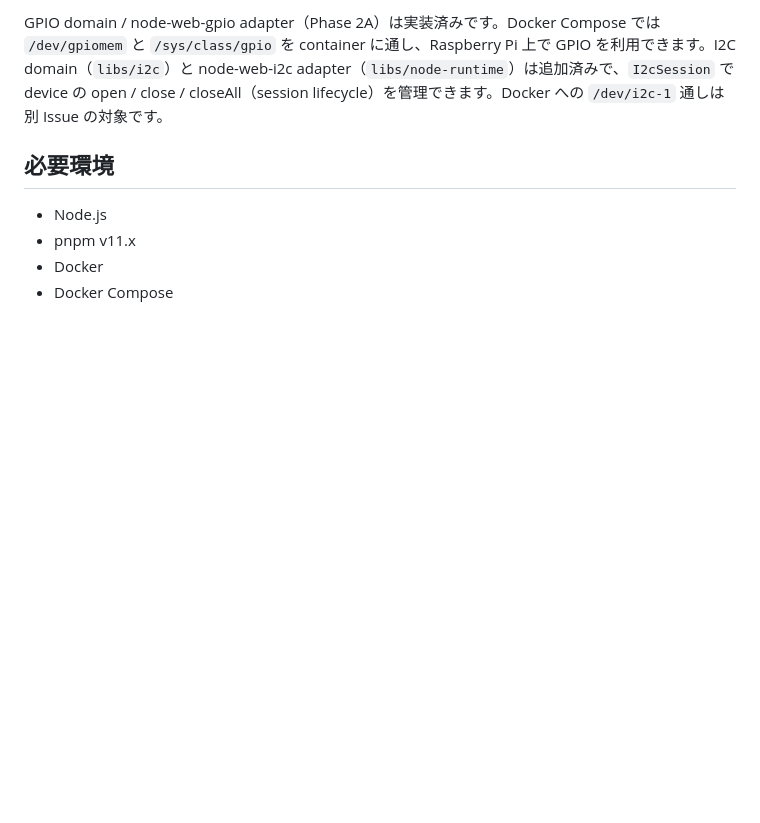
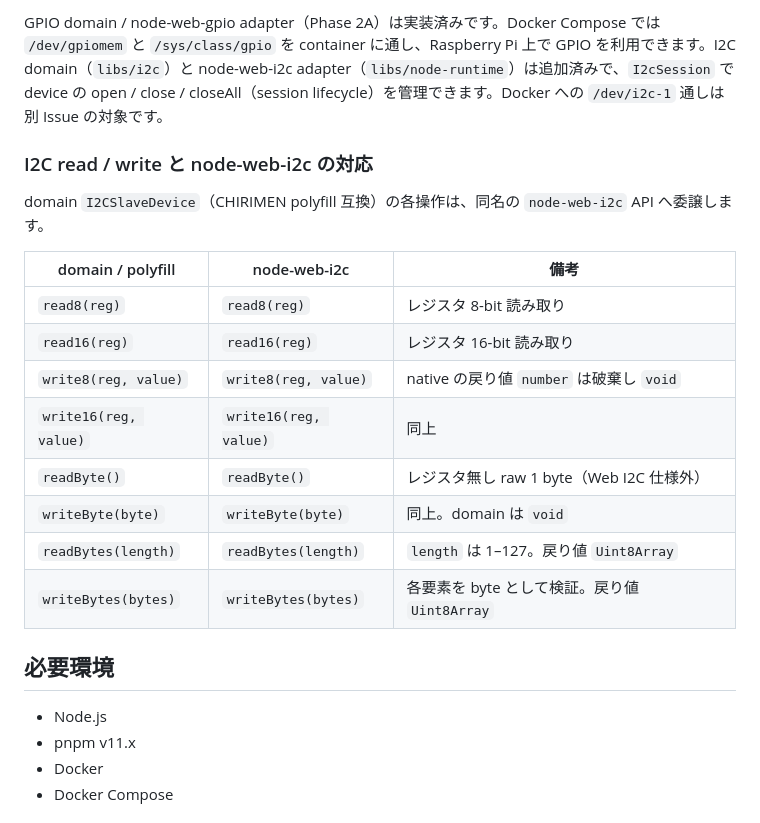
Before and after one commit to gurezo/chirimen-raspi-docker, a Markdown page: README.md, the part around the change. Rendered like a GitHub page; blank space fills up the shorter version.

Commit message:
docs: README に I2C read/write と node-web-i2c の対応表を追記
Co-authored-by: Cursor <cursoragent@cursor.com>

```diff
--- a/README.md
+++ b/README.md
@@ -16,6 +16,21 @@ Phase 1 では、以下の最小構成を提供します。
 - `compose.yaml`: server 起動用 Docker Compose 設定
 
 GPIO domain / node-web-gpio adapter（Phase 2A）は実装済みです。Docker Compose では `/dev/gpiomem` と `/sys/class/gpio` を container に通し、Raspberry Pi 上で GPIO を利用できます。I2C domain（`libs/i2c`）と node-web-i2c adapter（`libs/node-runtime`）は追加済みで、`I2cSession` で device の open / close / closeAll（session lifecycle）を管理できます。Docker への `/dev/i2c-1` 通しは別 Issue の対象です。
+
+### I2C read / write と node-web-i2c の対応
+
+domain `I2CSlaveDevice`（CHIRIMEN polyfill 互換）の各操作は、同名の `node-web-i2c` API へ委譲します。
+
+| domain / polyfill | node-web-i2c | 備考 |
+| --- | --- | --- |
+| `read8(reg)` | `read8(reg)` | レジスタ 8-bit 読み取り |
+| `read16(reg)` | `read16(reg)` | レジスタ 16-bit 読み取り |
+| `write8(reg, value)` | `write8(reg, value)` | native の戻り値 `number` は破棄し `void` |
+| `write16(reg, value)` | `write16(reg, value)` | 同上 |
+| `readByte()` | `readByte()` | レジスタ無し raw 1 byte（Web I2C 仕様外） |
+| `writeByte(byte)` | `writeByte(byte)` | 同上。domain は `void` |
+| `readBytes(length)` | `readBytes(length)` | `length` は 1–127。戻り値 `Uint8Array` |
+| `writeBytes(bytes)` | `writeBytes(bytes)` | 各要素を byte として検証。戻り値 `Uint8Array` |
 
 ## 必要環境
 
```
